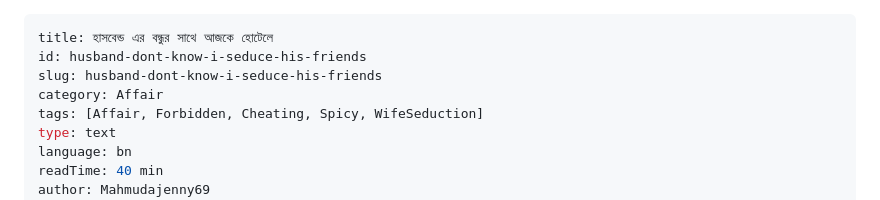
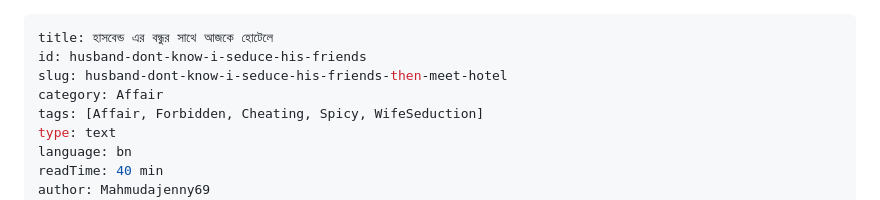
Before and after one commit to jennyMahmuda/mahmuda-fun, a Markdown page: story-post/my-husband-friend.md, the part around the change. Rendered like a GitHub page.

```diff
--- a/story-post/my-husband-friend.md
+++ b/story-post/my-husband-friend.md
@@ -1,7 +1,7 @@
 ---
 title: হাসবেন্ড এর বন্ধুর সাথে আজকে হোটেলে
 id: husband-dont-know-i-seduce-his-friends
-slug: husband-dont-know-i-seduce-his-friends
+slug: husband-dont-know-i-seduce-his-friends-then-meet-hotel
 category: Affair
 tags: [Affair, Forbidden, Cheating, Spicy, WifeSeduction]
 type: text
```
